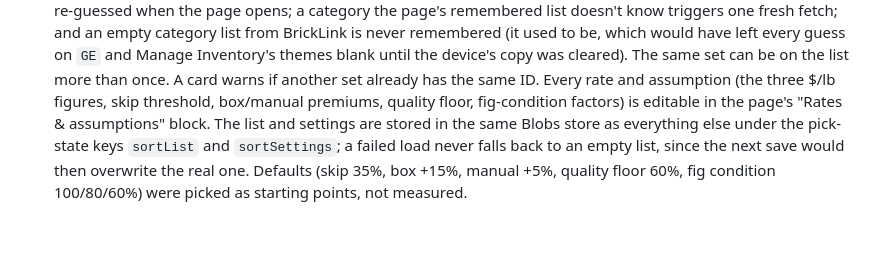
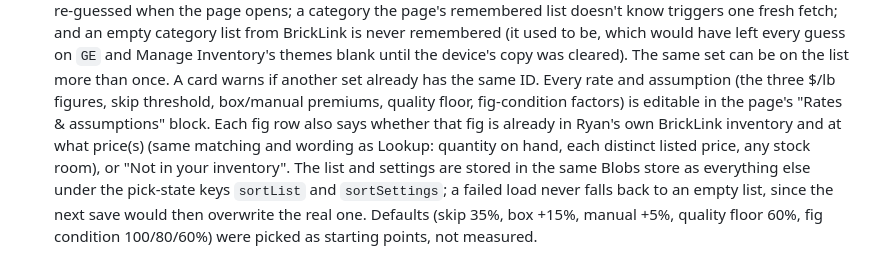
Before and after one commit to ryanstraits/BL-Picklist, a Markdown page: README.md, the part around the change. GitHub-like rendering; blank space fills up the shorter version.

Commit message:
README: note the in-inventory line on Sort List fig rows
Co-Authored-By: Claude Sonnet 5.5 <noreply@anthropic.com>
Claude-Session: https://claude.ai/code/session_01F5ESPNgRVCzkS4Uh1Z4w7q

```diff
--- a/README.md
+++ b/README.md
@@ -681,7 +681,10 @@ Token Secret as sensitive as an API key that can move money.
   card warns if another set already has the same ID. Every rate and
   assumption (the three $/lb figures, skip threshold,
   box/manual premiums, quality floor, fig-condition factors) is editable
-  in the page's "Rates & assumptions" block. The list and settings are
+  in the page's "Rates & assumptions" block. Each fig row also says whether
+  that fig is already in Ryan's own BrickLink inventory and at what price(s)
+  (same matching and wording as Lookup: quantity on hand, each distinct listed
+  price, any stock room), or "Not in your inventory". The list and settings are
   stored in the same Blobs store as everything else under the pick-state
   keys `sortList` and `sortSettings`; a failed load never falls back to an
   empty list, since the next save would then overwrite the real one.
```
